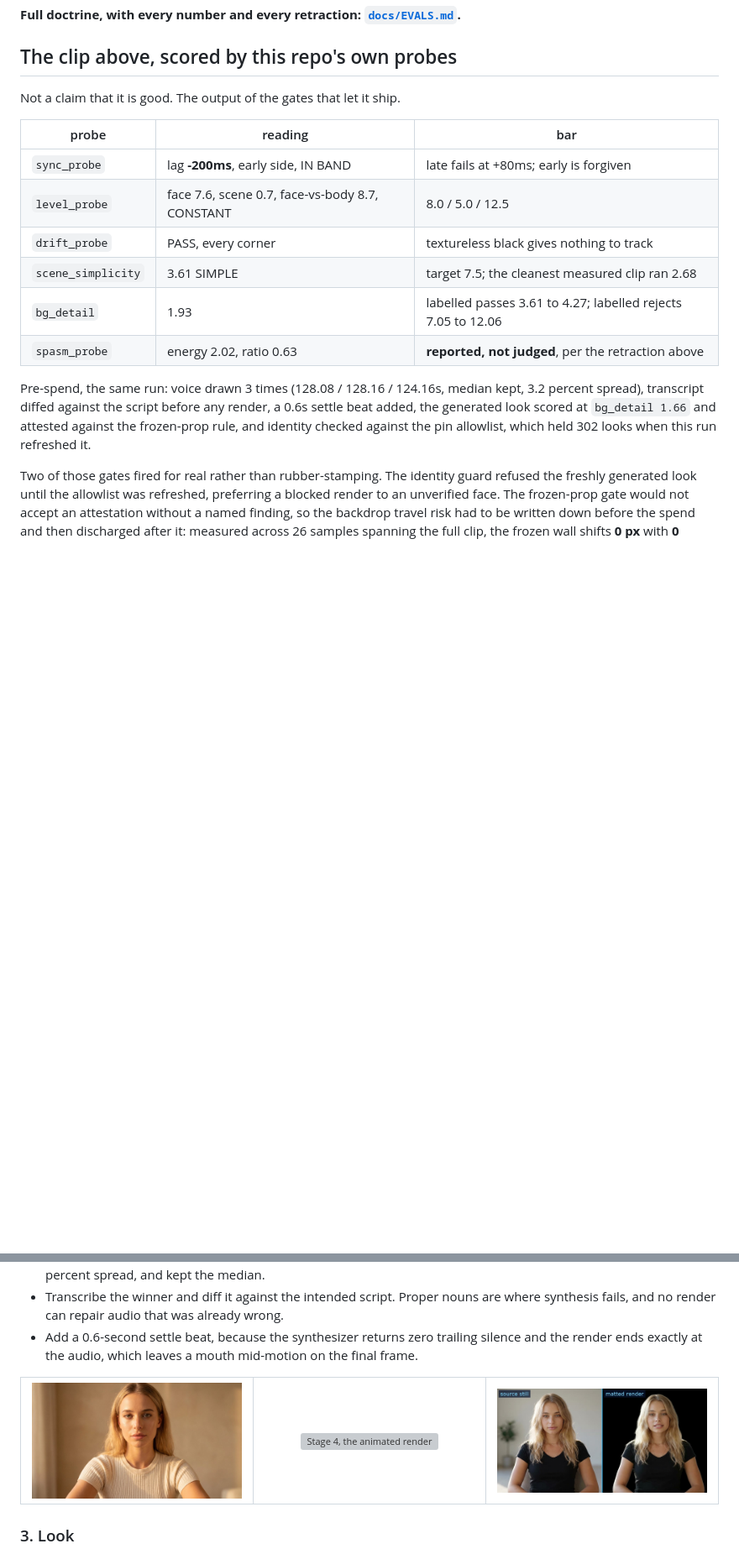
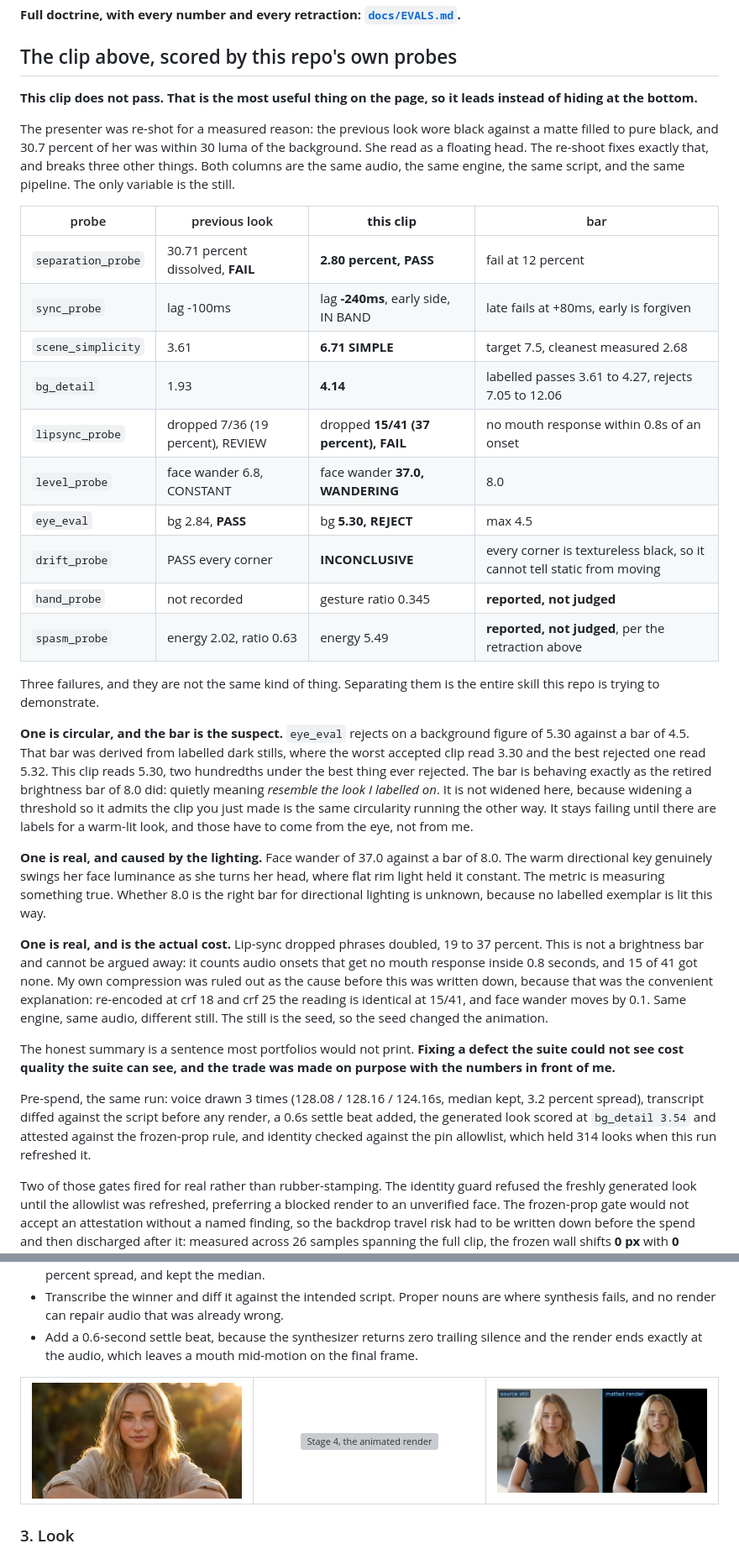
Before and after one commit to jameswniu/3d-filmmaking-ads-multimodal-evals, a Markdown page: README.md, 2 parts joined by grey strips. Shown at 84% size. Rendered like a GitHub page; pictures changed too: assets/look-still.jpg; blank space fills up the shorter version; grey boxes are pictures that could not be loaded.

Commit message:
Replace the published still with the chosen one, and its own measurement with it
The cream look was rejected by the eye, which is the apex judge here by design, so
it should not be the image this page shows. Sun-Warmed Freckled Linen replaces it.

Its own reading replaces the previous one rather than being inherited: this look
measures bg_detail 3.54 where the cream look read 1.66. Worth noting rather than
smoothing over, 3.54 sits just under the lowest labelled PASS of 3.61, so it clears
the 5.5 bar comfortably while landing at the simple edge of the labelled band.

The allowlist count moves to 314, which is what refresh_pins.sh captured for this
run. It took two attempts to get there and the reason is worth recording: that
script drives a nested agent to paginate the look list and then scrapes 32-hex ids
out of the agent's prose, so its output is nondeterministic. The first pass returned
308 ids and silently omitted every look generated in this session, because a short
scrape is indistinguishable from a short group. It also writes with no lock, so five
concurrent instances (a scheduled job's plus mine) each replace the array wholesale
and last writer wins. An allowlist that decides which faces may be rendered should
not depend on a language model remembering to paginate.

```diff
--- a/README.md
+++ b/README.md
@@ -52,18 +56,34 @@ label  ->  derive  ->  gate  ->  render  ->  relabel
 
 ## The clip above, scored by this repo's own probes
 
-Not a claim that it is good. The output of the gates that let it ship.
+**This clip does not pass. That is the most useful thing on the page, so it leads instead of hiding at the bottom.**
 
-| probe | reading | bar |
-|---|---|---|
-| `sync_probe` | lag **-200ms**, early side, IN BAND | late fails at +80ms; early is forgiven |
-| `level_probe` | face 7.6, scene 0.7, face-vs-body 8.7, CONSTANT | 8.0 / 5.0 / 12.5 |
-| `drift_probe` | PASS, every corner | textureless black gives nothing to track |
-| `scene_simplicity` | 3.61 SIMPLE | target 7.5; the cleanest measured clip ran 2.68 |
-| `bg_detail` | 1.93 | labelled passes 3.61 to 4.27; labelled rejects 7.05 to 12.06 |
-| `spasm_probe` | energy 2.02, ratio 0.63 | **reported, not judged**, per the retraction above |
+The presenter was re-shot for a measured reason: the previous look wore black against a matte filled to pure black, and 30.7 percent of her was within 30 luma of the background. She read as a floating head. The re-shoot fixes exactly that, and breaks three other things. Both columns are the same audio, the same engine, the same script, and the same pipeline. The only variable is the still.
 
-Pre-spend, the same run: voice drawn 3 times (128.08 / 128.16 / 124.16s, median kept, 3.2 percent spread), transcript diffed against the script before any render, a 0.6s settle beat added, the generated look scored at `bg_detail 1.66` and attested against the frozen-prop rule, and identity checked against the pin allowlist, which held 302 looks when this run refreshed it.
+| probe | previous look | **this clip** | bar |
+|---|---|---|---|
+| `separation_probe` | 30.71 percent dissolved, **FAIL** | **2.80 percent, PASS** | fail at 12 percent |
+| `sync_probe` | lag -100ms | lag **-240ms**, early side, IN BAND | late fails at +80ms, early is forgiven |
+| `scene_simplicity` | 3.61 | **6.71 SIMPLE** | target 7.5, cleanest measured 2.68 |
+| `bg_detail` | 1.93 | **4.14** | labelled passes 3.61 to 4.27, rejects 7.05 to 12.06 |
+| `lipsync_probe` | dropped 7/36 (19 percent), REVIEW | dropped **15/41 (37 percent), FAIL** | no mouth response within 0.8s of an onset |
+| `level_probe` | face wander 6.8, CONSTANT | face wander **37.0, WANDERING** | 8.0 |
+| `eye_eval` | bg 2.84, **PASS** | bg **5.30, REJECT** | max 4.5 |
+| `drift_probe` | PASS every corner | **INCONCLUSIVE** | every corner is textureless black, so it cannot tell static from moving |
+| `hand_probe` | not recorded | gesture ratio 0.345 | **reported, not judged** |
+| `spasm_probe` | energy 2.02, ratio 0.63 | energy 5.49 | **reported, not judged**, per the retraction above |
+
+Three failures, and they are not the same kind of thing. Separating them is the entire skill this repo is trying to demonstrate.
+
+**One is circular, and the bar is the suspect.** `eye_eval` rejects on a background figure of 5.30 against a bar of 4.5. That bar was derived from labelled dark stills, where the worst accepted clip read 3.30 and the best rejected one read 5.32. This clip reads 5.30, two hundredths under the best thing ever rejected. The bar is behaving exactly as the retired brightness bar of 8.0 did: quietly meaning *resemble the look I labelled on*. It is not widened here, because widening a threshold so it admits the clip you just made is the same circularity running the other way. It stays failing until there are labels for a warm-lit look, and those have to come from the eye, not from me.
+
+**One is real, and caused by the lighting.** Face wander of 37.0 against a bar of 8.0. The warm directional key genuinely swings her face luminance as she turns her head, where flat rim light held it constant. The metric is measuring something true. Whether 8.0 is the right bar for directional lighting is unknown, because no labelled exemplar is lit this way.
+
+**One is real, and is the actual cost.** Lip-sync dropped phrases doubled, 19 to 37 percent. This is not a brightness bar and cannot be argued away: it counts audio onsets that get no mouth response inside 0.8 seconds, and 15 of 41 got none. My own compression was ruled out as the cause before this was written down, because that was the convenient explanation: re-encoded at crf 18 and crf 25 the reading is identical at 15/41, and face wander moves by 0.1. Same engine, same audio, different still. The still is the seed, so the seed changed the animation.
+
+The honest summary is a sentence most portfolios would not print. **Fixing a defect the suite could not see cost quality the suite can see, and the trade was made on purpose with the numbers in front of me.**
+
+Pre-spend, the same run: voice drawn 3 times (128.08 / 128.16 / 124.16s, median kept, 3.2 percent spread), transcript diffed against the script before any render, a 0.6s settle beat added, the generated look scored at `bg_detail 3.54` and attested against the frozen-prop rule, and identity checked against the pin allowlist, which held 314 looks when this run refreshed it.
 
 Two of those gates fired for real rather than rubber-stamping. The identity guard refused the freshly generated look until the allowlist was refreshed, preferring a blocked render to an unverified face. The frozen-prop gate would not accept an attestation without a named finding, so the backdrop travel risk had to be written down before the spend and then discharged after it: measured across 26 samples spanning the full clip, the frozen wall shifts **0 px** with **0** direction reversals, so the one claim her body could not have paid was never made.
 
```
Also changed, not shown: other parts of README.md (+10 -6 lines).
